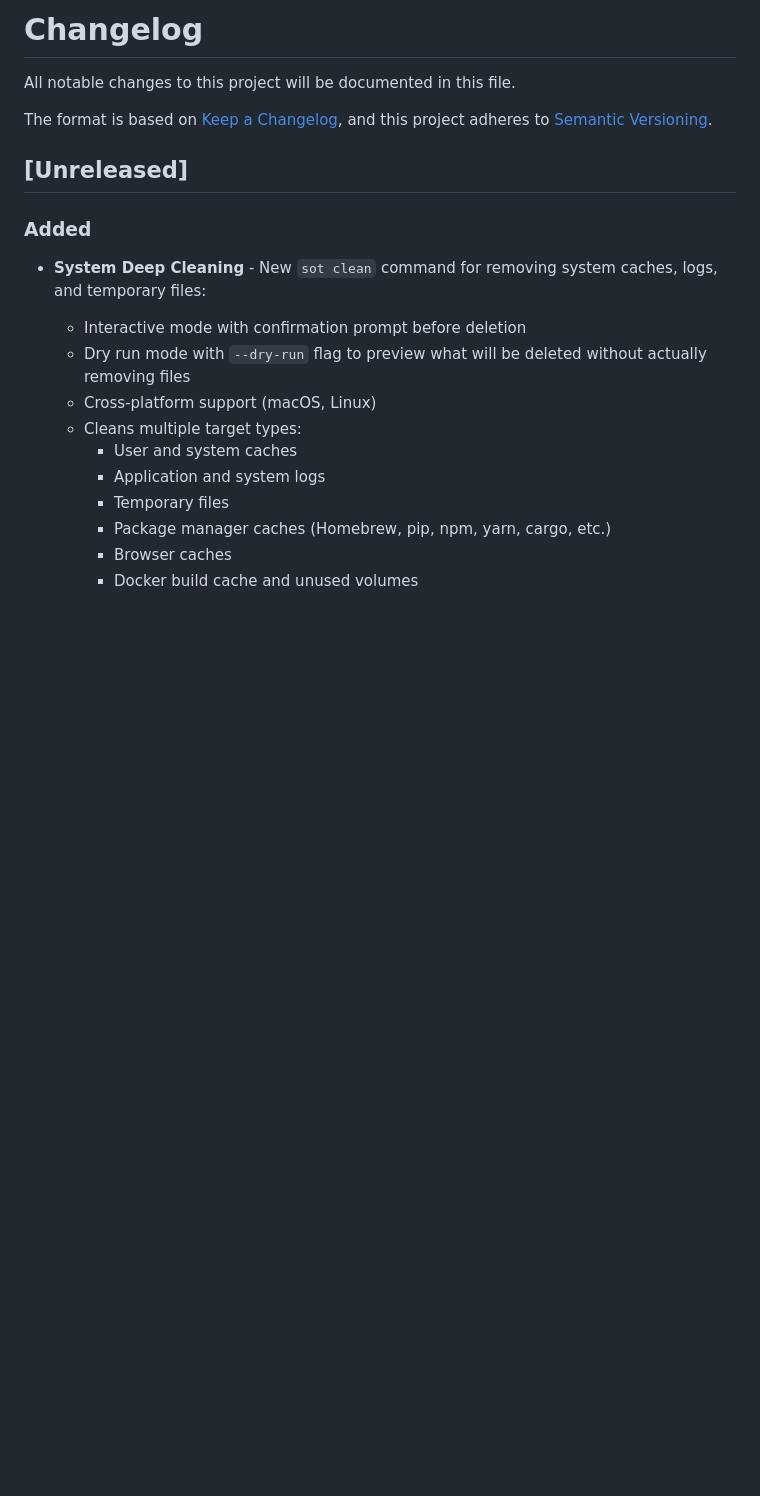
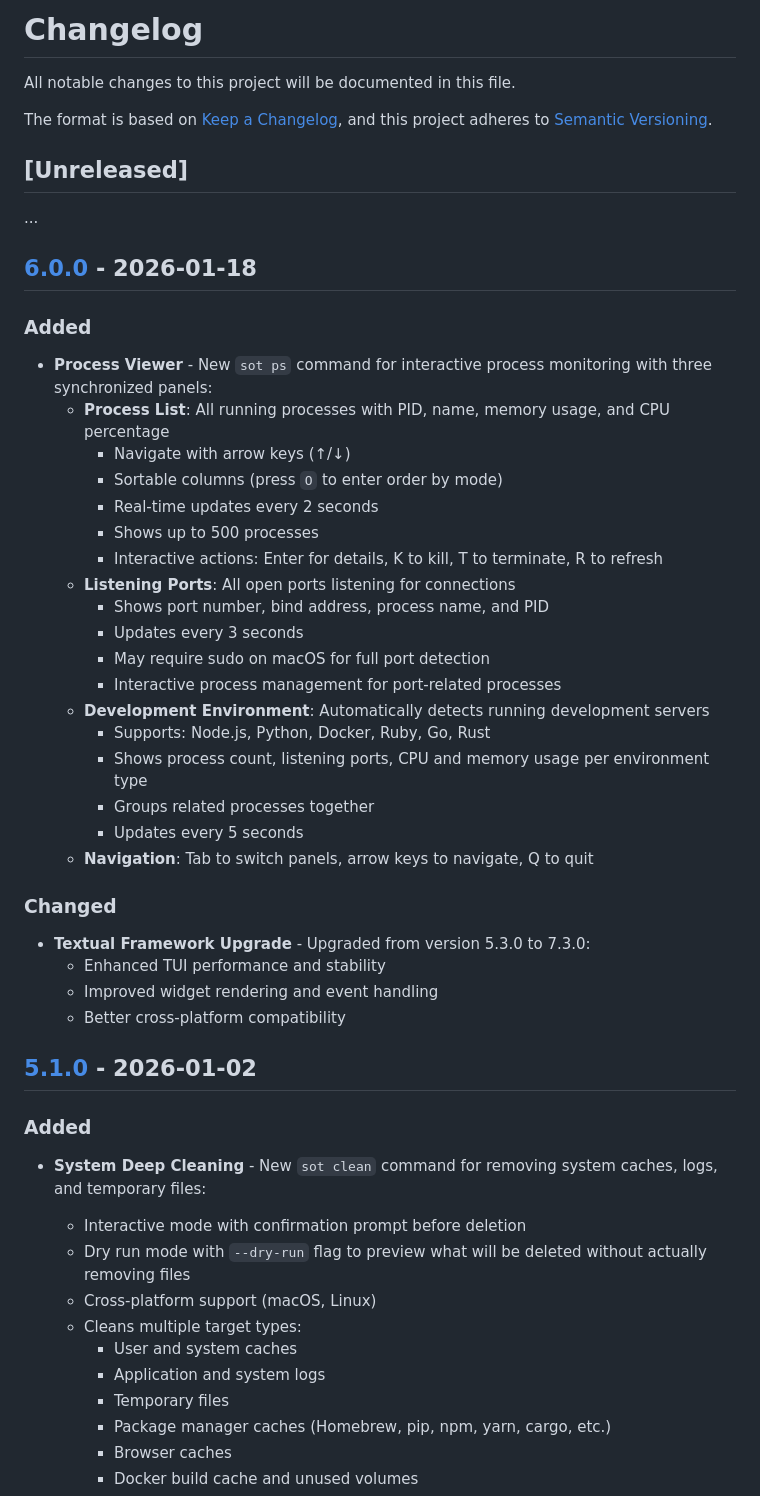
Before and after one commit to anistark/sot, a Markdown page: CHANGELOG.md, the part around one of its changes. Drawn GitHub-style; blank space fills up the shorter version.

Commit message:
add: changelog

```diff
--- a/CHANGELOG.md
+++ b/CHANGELOG.md
@@ -6,6 +6,38 @@ The format is based on [Keep a Changelog](https://keepachangelog.com/en/1.0.0/),
 and this project adheres to [Semantic Versioning](https://semver.org/spec/v2.0.0.html).
 
 ## [Unreleased]
+
+...
+
+## [6.0.0](https://github.com/anistark/sot/releases/tag/v6.0.0) - 2026-01-18
+
+### Added
+- **Process Viewer** - New `sot ps` command for interactive process monitoring with three synchronized panels:
+  - **Process List**: All running processes with PID, name, memory usage, and CPU percentage
+    - Navigate with arrow keys (↑/↓)
+    - Sortable columns (press `O` to enter order by mode)
+    - Real-time updates every 2 seconds
+    - Shows up to 500 processes
+    - Interactive actions: Enter for details, K to kill, T to terminate, R to refresh
+  - **Listening Ports**: All open ports listening for connections
+    - Shows port number, bind address, process name, and PID
+    - Updates every 3 seconds
+    - May require sudo on macOS for full port detection
+    - Interactive process management for port-related processes
+  - **Development Environment**: Automatically detects running development servers
+    - Supports: Node.js, Python, Docker, Ruby, Go, Rust
+    - Shows process count, listening ports, CPU and memory usage per environment type
+    - Groups related processes together
+    - Updates every 5 seconds
+  - **Navigation**: Tab to switch panels, arrow keys to navigate, Q to quit
+
+### Changed
+- **Textual Framework Upgrade** - Upgraded from version 5.3.0 to 7.3.0:
+  - Enhanced TUI performance and stability
+  - Improved widget rendering and event handling
+  - Better cross-platform compatibility
+
+## [5.1.0](https://github.com/anistark/sot/releases/tag/v5.1.0) - 2026-01-02
 
 ### Added
 - **System Deep Cleaning** - New `sot clean` command for removing system caches, logs, and temporary files:
```
Also changed, not shown: other parts of CHANGELOG.md (+17 -0 lines).
